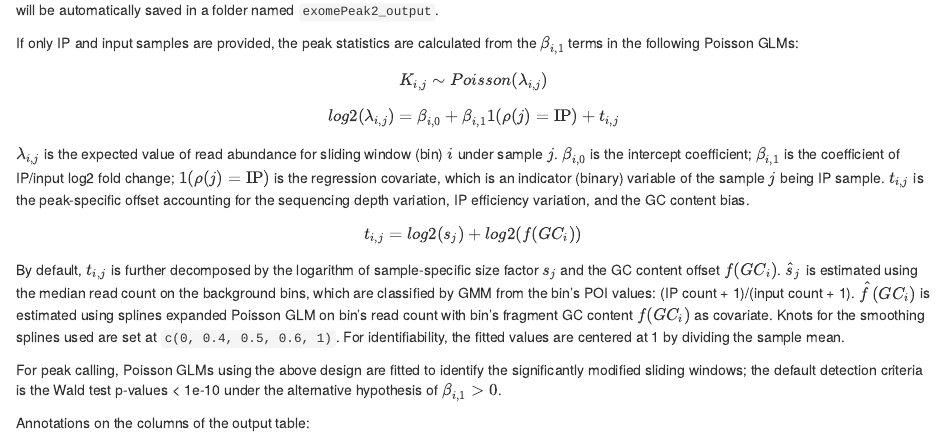
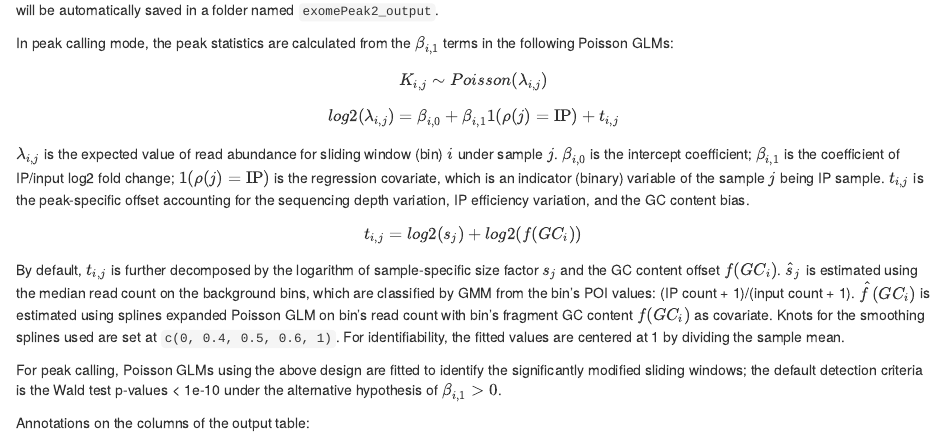
Before and after one commit to ZW-xjtlu/exomePeak2, an R Markdown document (vignettes/Vignette_V_2.00.Rmd): the page in a window 1100 px wide, from 1460 px down. Rendered offline with R 4.5, knitr and Pandoc, with nearby package versions; some code elsewhere in the file could not run offline; common packages that the code uses without loading them are loaded.

Commit message:
Update Vignette_V_2.00.Rmd

```diff
--- a/vignettes/Vignette_V_2.00.Rmd
+++ b/vignettes/Vignette_V_2.00.Rmd
@@ -72,7 +72,7 @@ exomePeak2(bam_ip = IP_BAM,
 
 Besides the *GRangesList* object of peaks returned by the main function, exomePeak2 will export significant peaks in **BED** and **CSV** format; the files will be automatically saved in a folder named `exomePeak2_output`.
 
-If only IP and input samples are provided, the peak statistics are calculated from the ${\beta}_{i,1}$ terms in the following Poisson GLMs:
+In peak calling mode, the peak statistics are calculated from the ${\beta}_{i,1}$ terms in the following Poisson GLMs:
 
 $$K_{i,j} \sim Poisson(\lambda_{i,j})$$
 
```
